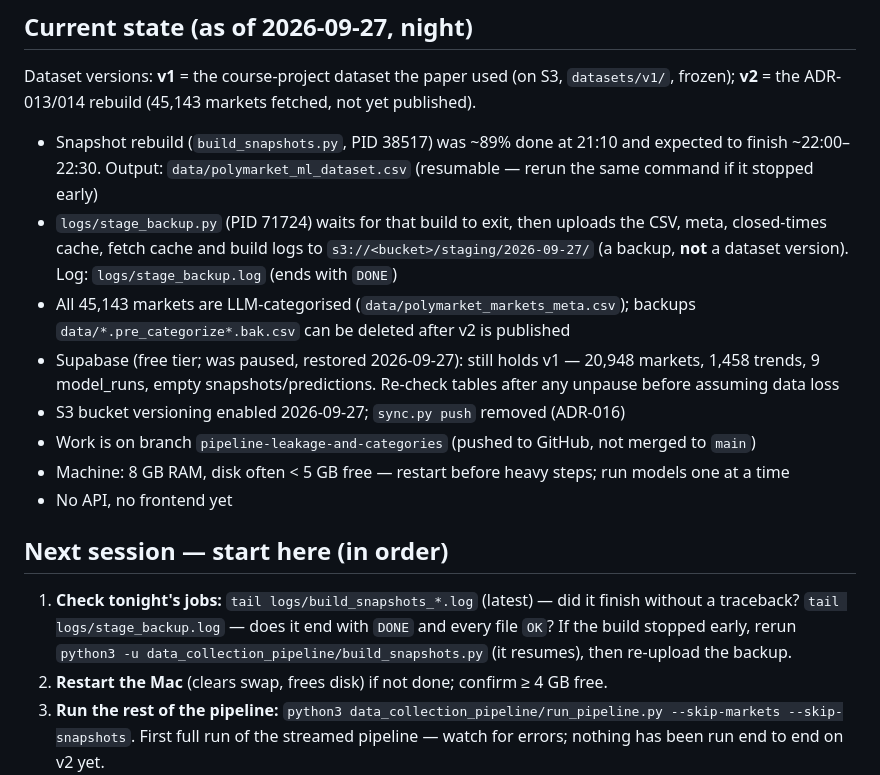
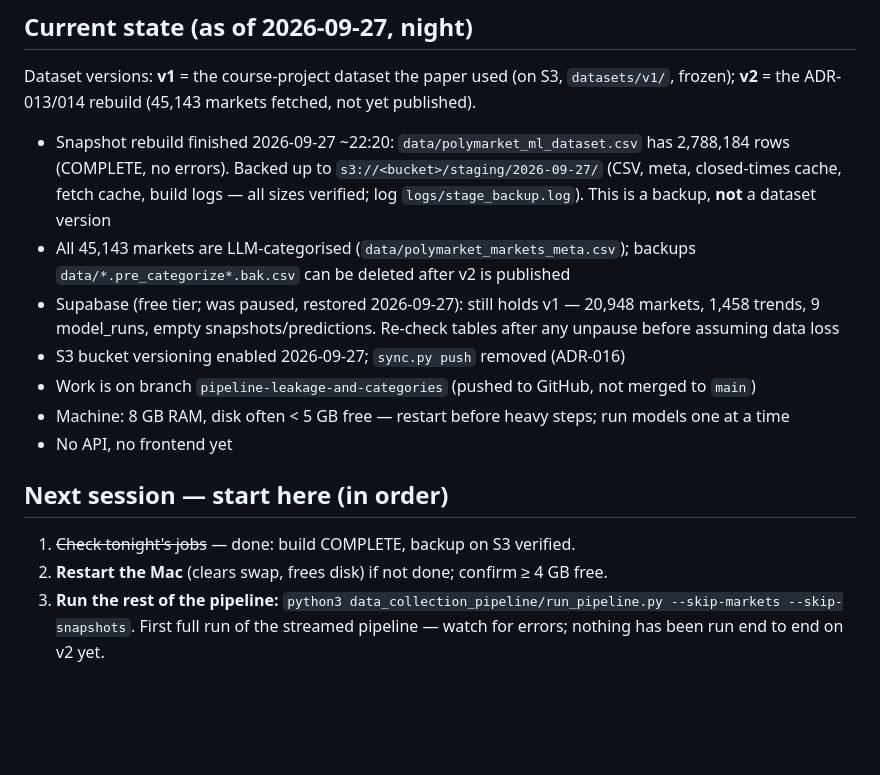
Before and after one commit to Hector-TB/predicting-prediction-markets, a Markdown page: CLAUDE.md, the part around the change. Rendered like a GitHub page; blank space fills up the shorter version.

Commit message:
Record completed snapshot rebuild and S3 staging backup
Co-Authored-By: Claude Opus 5.5 <noreply@anthropic.com>
Claude-Session: https://claude.ai/code/session_01Q32hbQpCG2ghzV5xUibyUi

```diff
--- a/CLAUDE.md
+++ b/CLAUDE.md
@@ -20,8 +20,7 @@ The course paper (research questions, methods, reported results) is `docs/paper/
 
 Dataset versions: **v1** = the course-project dataset the paper used (on S3, `datasets/v1/`, frozen); **v2** = the ADR-013/014 rebuild (45,143 markets fetched, not yet published).
 
-- Snapshot rebuild (`build_snapshots.py`, PID 38517) was ~89% done at 21:10 and expected to finish ~22:00–22:30. Output: `data/polymarket_ml_dataset.csv` (resumable — rerun the same command if it stopped early)
-- `logs/stage_backup.py` (PID 71724) waits for that build to exit, then uploads the CSV, meta, closed-times cache, fetch cache and build logs to `s3://<bucket>/staging/2026-09-27/` (a backup, **not** a dataset version). Log: `logs/stage_backup.log` (ends with `DONE`)
+- Snapshot rebuild finished 2026-09-27 ~22:20: `data/polymarket_ml_dataset.csv` has 2,788,184 rows (COMPLETE, no errors). Backed up to `s3://<bucket>/staging/2026-09-27/` (CSV, meta, closed-times cache, fetch cache, build logs — all sizes verified; log `logs/stage_backup.log`). This is a backup, **not** a dataset version
 - All 45,143 markets are LLM-categorised (`data/polymarket_markets_meta.csv`); backups `data/*.pre_categorize*.bak.csv` can be deleted after v2 is published
 - Supabase (free tier; was paused, restored 2026-09-27): still holds v1 — 20,948 markets, 1,458 trends, 9 model_runs, empty snapshots/predictions. Re-check tables after any unpause before assuming data loss
 - S3 bucket versioning enabled 2026-09-27; `sync.py push` removed (ADR-016)
@@ -31,7 +30,7 @@ Dataset versions: **v1** = the course-project dataset the paper used (on S3, `da
 
 ## Next session — start here (in order)
 
-1. **Check tonight's jobs:** `tail logs/build_snapshots_*.log` (latest) — did it finish without a traceback? `tail logs/stage_backup.log` — does it end with `DONE` and every file `OK`? If the build stopped early, rerun `python3 -u data_collection_pipeline/build_snapshots.py` (it resumes), then re-upload the backup.
+1. ~~Check tonight's jobs~~ — done: build COMPLETE, backup on S3 verified.
 2. **Restart the Mac** (clears swap, frees disk) if not done; confirm ≥ 4 GB free.
 3. **Run the rest of the pipeline:** `python3 data_collection_pipeline/run_pipeline.py --skip-markets --skip-snapshots`. First full run of the streamed pipeline — watch for errors; nothing has been run end to end on v2 yet.
 4. **Publish v2:** `python3 data/sync.py publish v2 --parent v1 --notes "…"` (dry-run first); commit `data/manifests/v2.json`; push.
```
